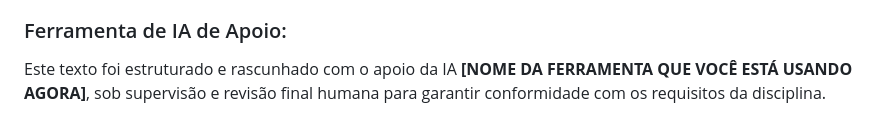
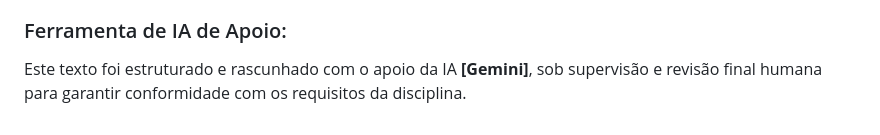
Before and after one commit to FlavioOCampos/Engenharia-de-Prompt-IA, a Markdown page: unidade_2/aula_09/Parecer_final.md, the part around the change. Rendered like a GitHub page.

Commit message:
Update AI tool name to 'Gemini' in final report

```diff
--- a/unidade_2/aula_09/Parecer_final.md
+++ b/unidade_2/aula_09/Parecer_final.md
@@ -31,4 +31,4 @@ A adoção da IA não substitui o desenvolvedor, mas cria o "Desenvolvedor Aumen
 *   **Estudos Citados:** Lee, Goldberg e Kohane (2024); Murta (2023).
 
 ### Ferramenta de IA de Apoio:
-Este texto foi estruturado e rascunhado com o apoio da IA **[NOME DA FERRAMENTA QUE VOCÊ ESTÁ USANDO AGORA]**, sob supervisão e revisão final humana para garantir conformidade com os requisitos da disciplina.
+Este texto foi estruturado e rascunhado com o apoio da IA **[Gemini]**, sob supervisão e revisão final humana para garantir conformidade com os requisitos da disciplina.
```
